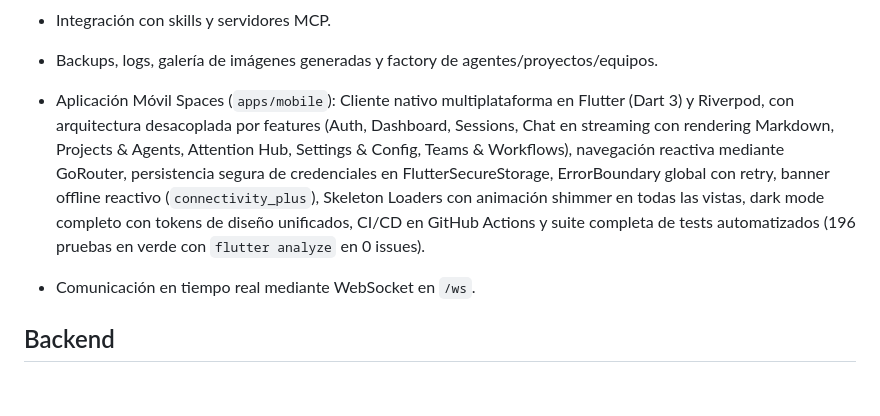
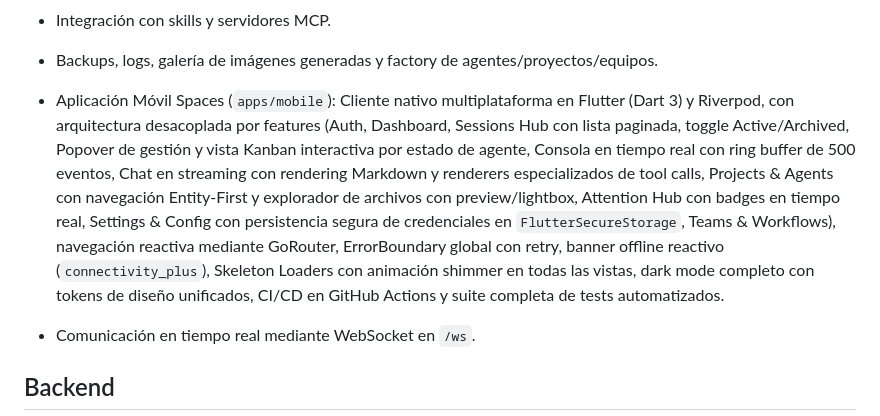
Before and after one commit to themikehage/the-spaces, a Markdown page: about.md, the part around the change. Drawn GitHub-style; blank space fills up the shorter version.

```diff
--- a/about.md
+++ b/about.md
@@ -48,7 +48,7 @@ El repositorio es un monorepo con workspaces de `pnpm`:
 - Previsualización en vivo de proyectos HTML con herramientas nativas (`manage_preview`).
 - Integración con skills y servidores MCP.
 - Backups, logs, galería de imágenes generadas y factory de agentes/proyectos/equipos.
-- Aplicación Móvil Spaces (`apps/mobile`): Cliente nativo multiplataforma en Flutter (Dart 3) y Riverpod, con arquitectura desacoplada por features (Auth, Dashboard, Sessions, Chat en streaming con rendering Markdown, Projects & Agents, Attention Hub, Settings & Config, Teams & Workflows), navegación reactiva mediante GoRouter, persistencia segura de credenciales en FlutterSecureStorage, ErrorBoundary global con retry, banner offline reactivo (`connectivity_plus`), Skeleton Loaders con animación shimmer en todas las vistas, dark mode completo con tokens de diseño unificados, CI/CD en GitHub Actions y suite completa de tests automatizados (196 pruebas en verde con `flutter analyze` en 0 issues).
+- Aplicación Móvil Spaces (`apps/mobile`): Cliente nativo multiplataforma en Flutter (Dart 3) y Riverpod, con arquitectura desacoplada por features (Auth, Dashboard, Sessions Hub con lista paginada, toggle Active/Archived, Popover de gestión y vista Kanban interactiva por estado de agente, Consola en tiempo real con ring buffer de 500 eventos, Chat en streaming con rendering Markdown y renderers especializados de tool calls, Projects & Agents con navegación Entity-First y explorador de archivos con preview/lightbox, Attention Hub con badges en tiempo real, Settings & Config con persistencia segura de credenciales en `FlutterSecureStorage`, Teams & Workflows), navegación reactiva mediante GoRouter, ErrorBoundary global con retry, banner offline reactivo (`connectivity_plus`), Skeleton Loaders con animación shimmer en todas las vistas, dark mode completo con tokens de diseño unificados, CI/CD en GitHub Actions y suite completa de tests automatizados.
 - Comunicación en tiempo real mediante WebSocket en `/ws`.
 
 ## Backend
```
Also changed, not shown: steps.md (+6 -1 lines).
